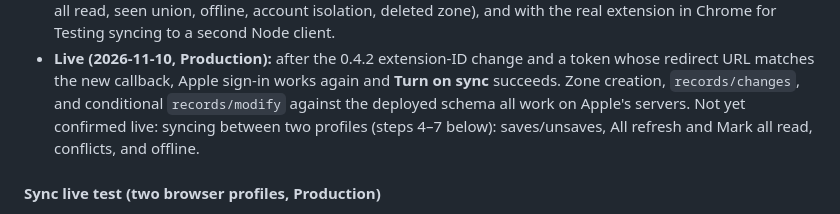
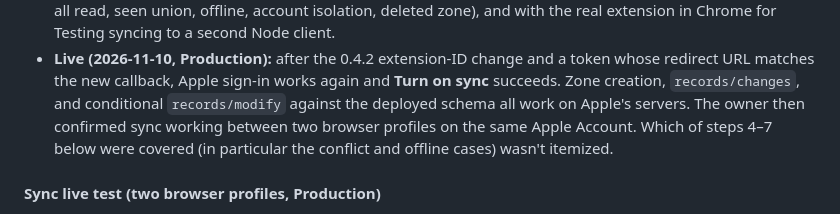
Before and after one commit to tinykings/Royal-iOS, a Markdown page: desktop/README.md, the part around the change. Drawn GitHub-style.

Commit message:
Record live desktop-to-desktop sync between browser profiles
Co-Authored-By: Claude Opus 5.5 <noreply@anthropic.com>

```diff
--- a/desktop/README.md
+++ b/desktop/README.md
@@ -102,8 +102,9 @@ it yet, so this syncs between desktop browsers only.
   token whose redirect URL matches the new callback, Apple sign-in works again
   and **Turn on sync** succeeds. Zone creation, `records/changes`, and
   conditional `records/modify` against the deployed schema all work on Apple's
-  servers. Not yet confirmed live: syncing between two profiles (steps 4–7
-  below): saves/unsaves, All refresh and Mark all read, conflicts, and offline.
+  servers. The owner then confirmed sync working between two browser profiles
+  on the same Apple Account. Which of steps 4–7 below were covered (in
+  particular the conflict and offline cases) wasn't itemized.
 
 #### Sync live test (two browser profiles, Production)
 
```
Also changed, not shown: docs/web-version-investigation.md (+2 -1 lines).
